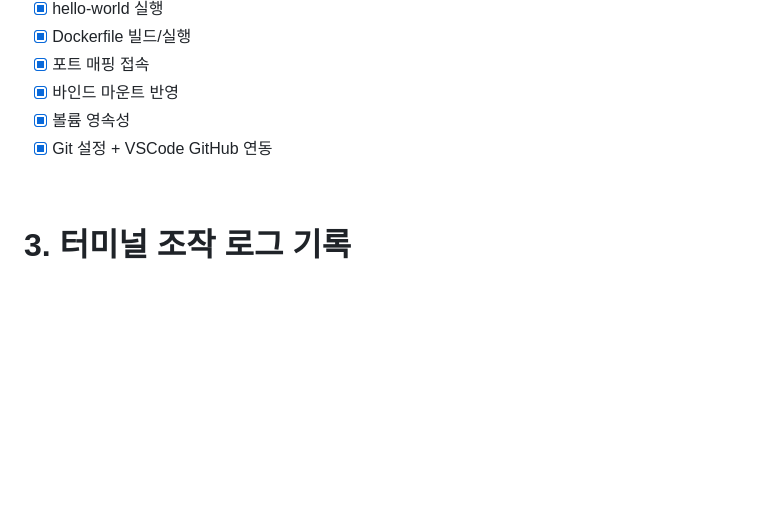
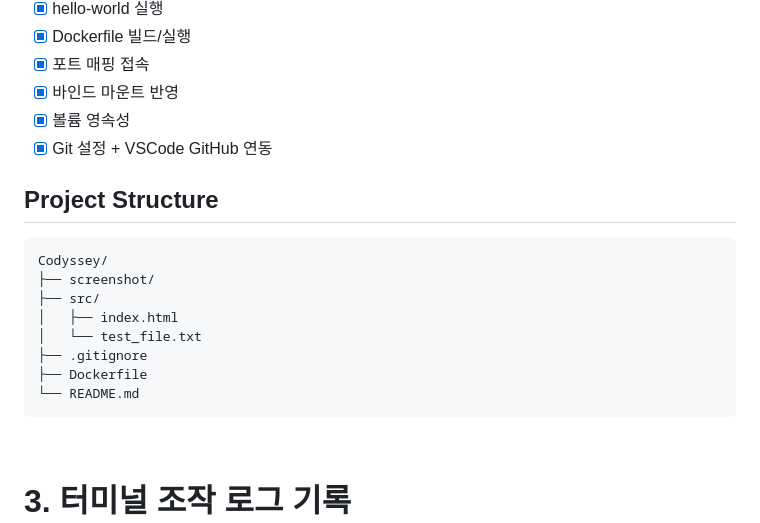
Before and after one commit to yejibaek12/Codyssey, a Markdown page: README.md, the part around the change. GitHub-like rendering; blank space fills up the shorter version.

Commit message:
Docs: README.md 파일 구조 추가

````diff
--- a/README.md
+++ b/README.md
@@ -29,6 +29,19 @@
 - [X] 바인드 마운트 반영
 - [X] 볼륨 영속성
 - [X] Git 설정 + VSCode GitHub 연동
+
+## Project Structure
+
+```text
+Codyssey/
+├── screenshot/
+├── src/
+│   ├── index.html
+│   └── test_file.txt
+├── .gitignore
+├── Dockerfile
+└── README.md
+```
 
 <br>
 
````
